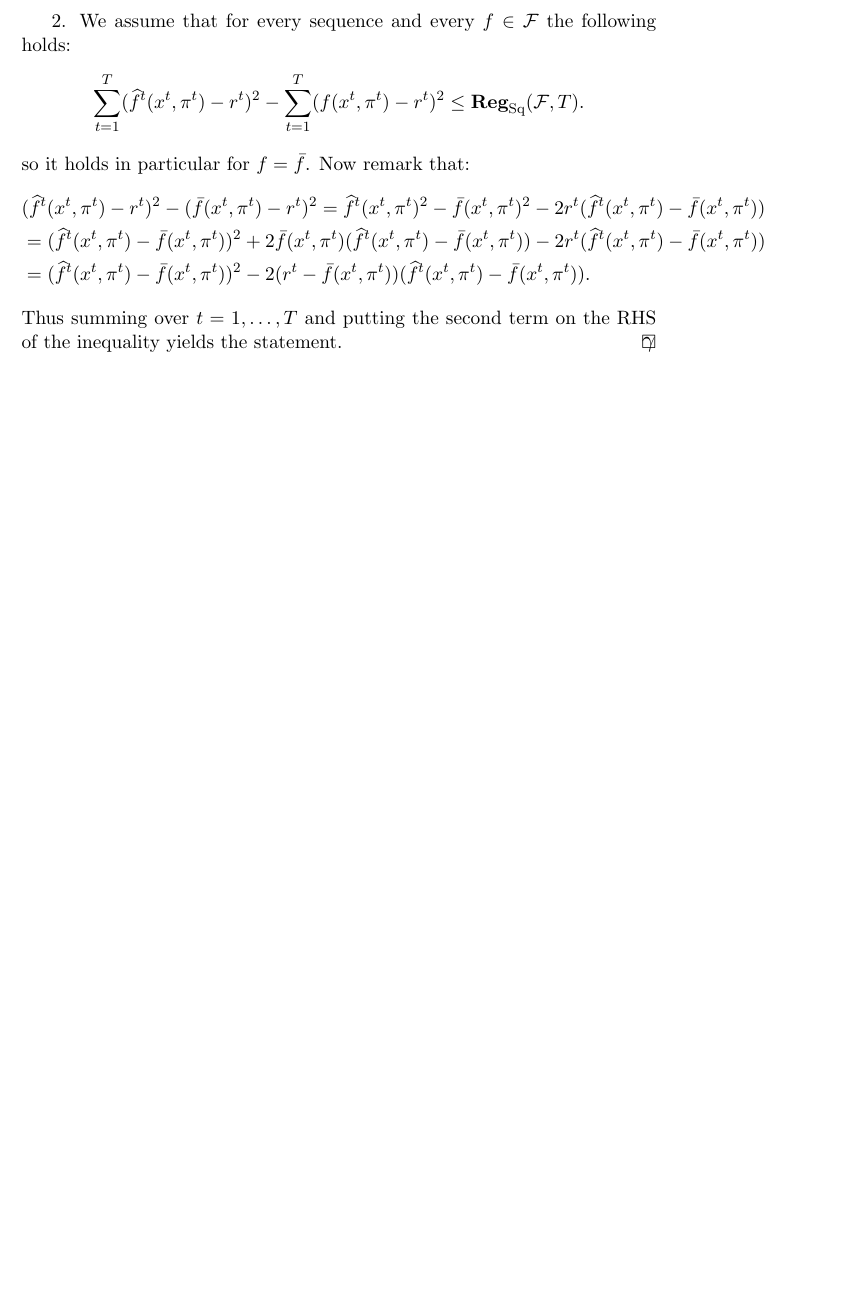
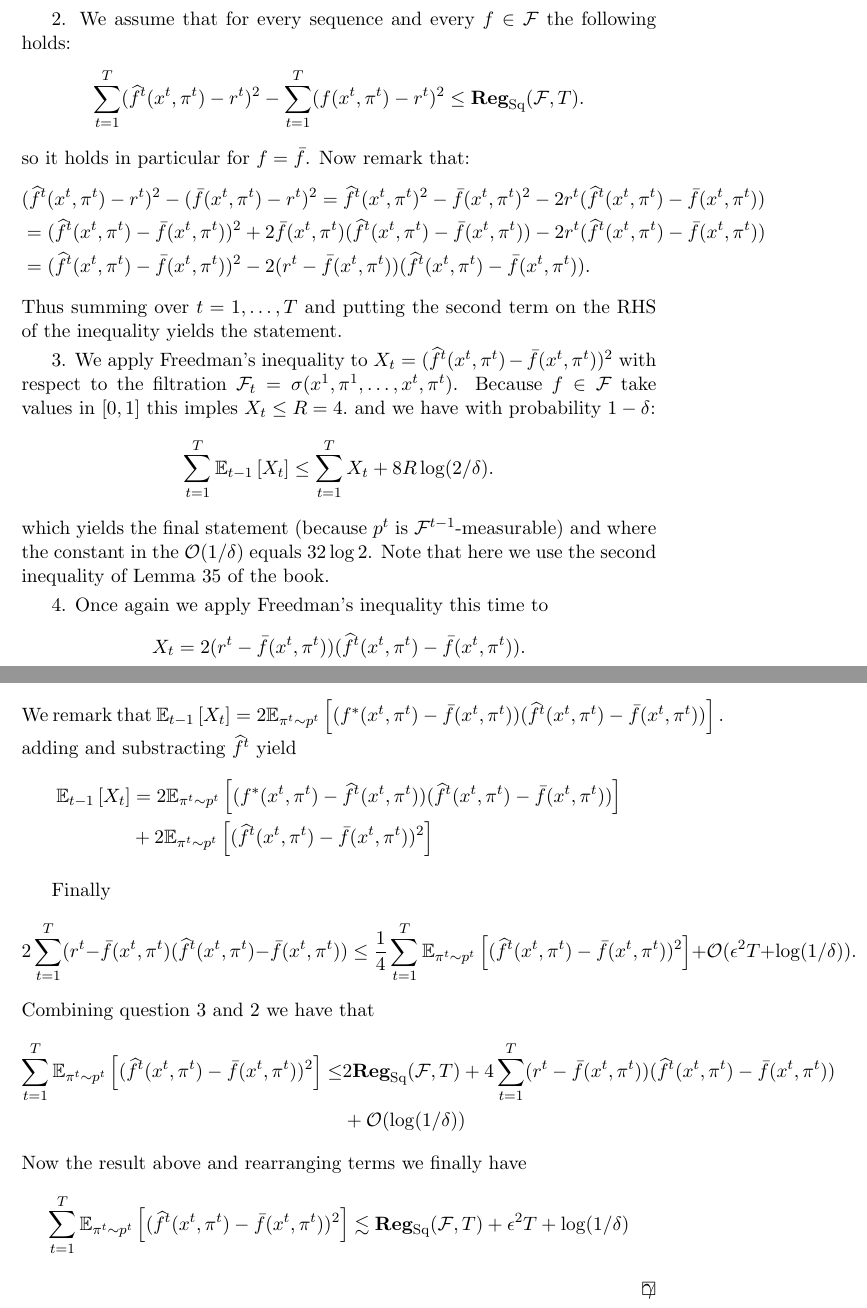
Before and after one commit to ludovicschwartz/Foundations_RL_IDM_solutions, a LaTeX document (chapter_03/main.tex, which reads chapter_03/03.tex): part of page 4 of 4 before the commit and two parts of pages 4 and 5 of 5 after it, the two joined at a grey line, cut so that both start at the same text, the shorter picture padded with empty space. Compiled offline with pdfLaTeX.

Commit message:
solution chapitre 3

```diff
--- a/chapter_03/03.tex
+++ b/chapter_03/03.tex
@@ -78,4 +78,29 @@ Now remark that:
 &=(\wh f^t(x^t,\pi^t) - \bar f(x^t,\pi^t))^2  -2(r^t - \bar f(x^t,\pi^t))(\wh f^t(x^t,\pi^t)-\bar f(x^t,\pi^t)).
 \end{align*}
 Thus summing over $t=1,\ldots,T$ and putting the second term on the RHS of the inequality yields the statement.
+
+3. We apply Freedman’s inequality to $X_t = (\wh f^t(x^t,\pi^t)-\bar f(x^t,\pi^t))^2$ with respect to the filtration $\F_t = \sigma(x^1,\pi^1,\ldots,x^t,\pi^t)$.
+Because $f \in \F$ take values in $[0,1]$ this imples $X_t \leq R= 4.$ and we have with probability $1-\delta$:
+\[\sum_{t=1}^T \EEs{X_t}{t-1}  \leq \sum_{t=1}^T X_t + 8R\log(2/ \delta). \]
+which yields the final statement (because $p^t$ is $\F^{t-1}$-measurable) and where the constant in the $\OO (1/\delta)$ equals $32 \log 2$.
+Note that here we use the second inequality of Lemma 35 of the book.
+
+4. Once again we apply Freedman’s inequality this time to
+\[X_t = 2(r^t-\bar f(x^t,\pi^t))(\wh f^t(x^t,\pi^t)-\bar f(x^t,\pi^t)).\]
+We remark that $\EEs{X_t}{t-1} = 2\EEs{(f^*(x^t,\pi^t)-\bar f(x^t,\pi^t))(\wh f^t(x^t,\pi^t)-\bar f(x^t,\pi^t))}{\pi^t \sim p^t}.$
+adding and substracting $\wh f^t$ yield
+\begin{align*}\EEs{X_t}{t-1} &=2\EEs{(f^*(x^t,\pi^t)-\wh f^t(x^t,\pi^t))(\wh f^t(x^t,\pi^t)-\bar f(x^t,\pi^t))}{\pi^t \sim p^t}\\
+&+2\EEs{(\wh f^t(x^t,\pi^t)-\bar f(x^t,\pi^t))^2}{\pi^t \sim p^t}
+\end{align*}
+
+
+Finally \[ 2\sum_{t=1}^T (r^t-\bar f(x^t,\pi^t)(\wh f^t(x^t,\pi^t)-\bar f(x^t,\pi^t))\leq \frac{1}{4}\sum_{t=1}^T \EEs{(\wh f^t(x^t,\pi^t)-\bar f(x^t,\pi^t))^2}{\pi^t \sim p^t}  + \OO(\epsilon^2 T + \log(1/\delta)).\]
+Combining question 3 and 2 we have that
+\begin{align*}
+\sum_{t=1}^T \EEs{(\wh f^t (x^t,\pi^t)-\bar f(x^t,\pi^t))^2}{\pi^t \sim p^t}  \leq &2 \Reg_{\text{Sq}}(\F,T)+4\sum_{t=1}^T(r^t-\bar f(x^t,\pi^t))(\wh f^t(x^t,\pi^t)-\bar f(x^t,\pi^t))\\
+&+\OO(\log(1/\delta))
+\end{align*}
+Now the result above and rearranging terms we finally have
+\[\sum_{t=1}^T \EEs{(\wh f^t (x^t,\pi^t)-\bar f(x^t,\pi^t))^2}{\pi^t \sim p^t} \lesssim \Reg_{\text{Sq}}(\F,T)+\epsilon^2T+\log(1/\delta)\]
+
 \end{solution}
```
Also changed, not shown: chapter_03/03.tex (2 more changed lines).
